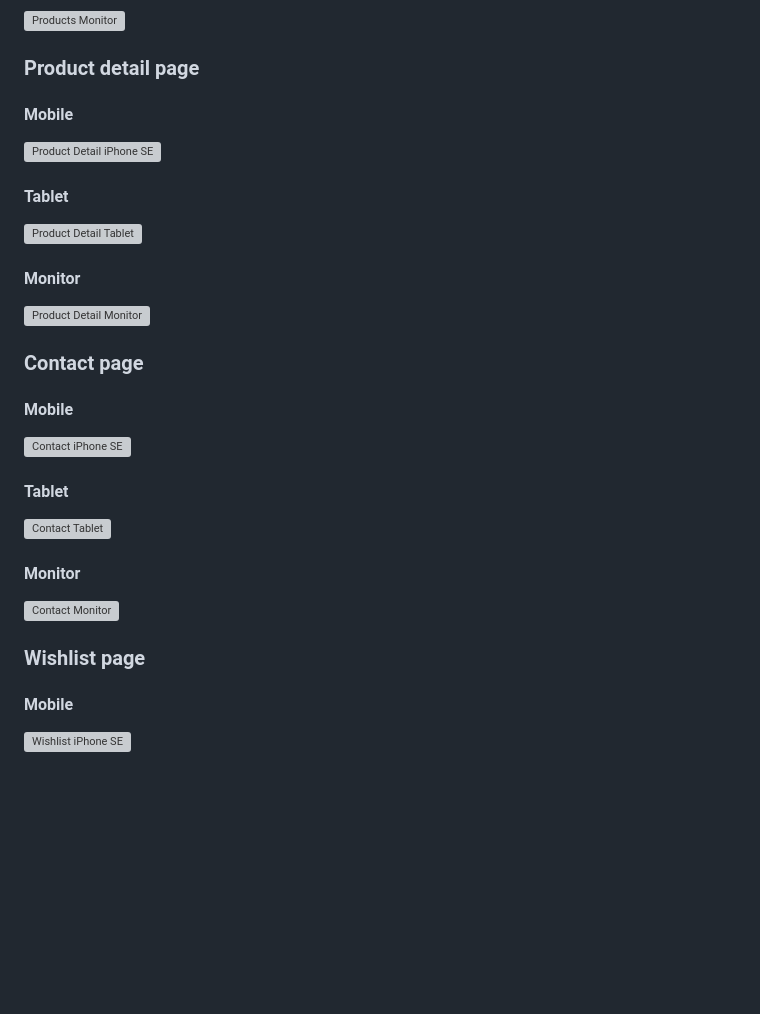
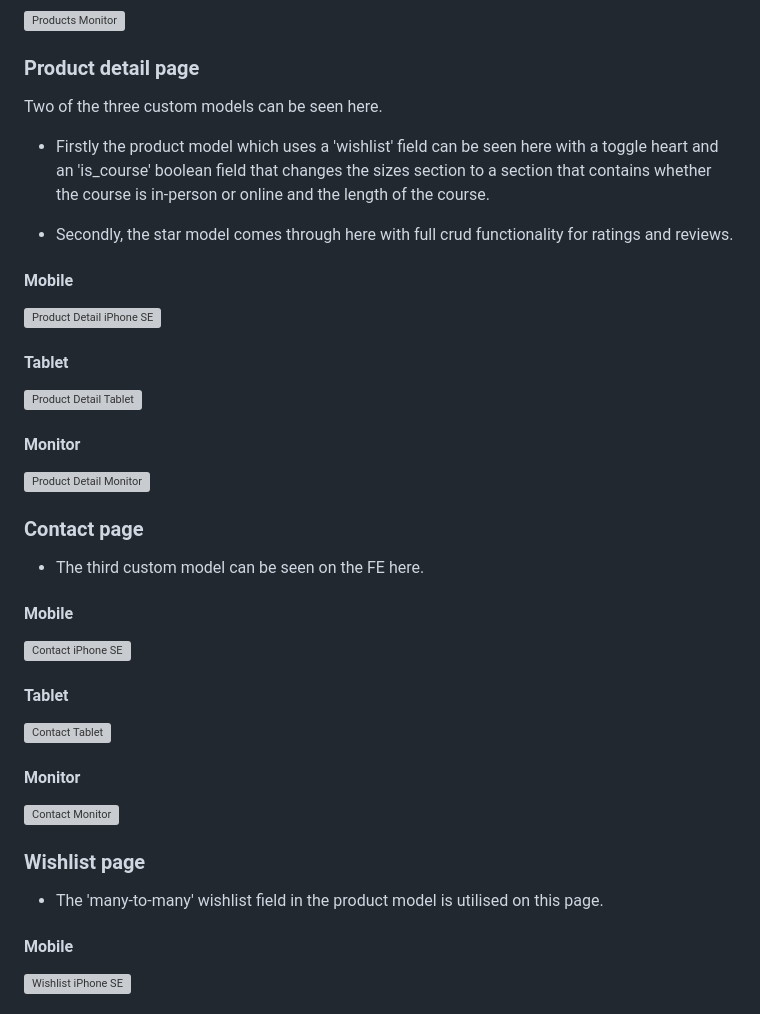
Before and after one commit to KSDunne/summit_style, a Markdown page: README.md, the part around the change printed below. GitHub-like rendering; blank space fills up the shorter version; grey boxes are pictures that could not be loaded.

```diff
--- a/README.md
+++ b/README.md
@@ -262,6 +262,12 @@ Also, see a site I found that is selling online courses for mountaineering in Sc
 
 ### Product detail page
 
+Two of the three custom models can be seen here.
+
+- Firstly the product model which uses a 'wishlist' field can be seen here with a toggle heart and an 'is_course' boolean field that changes the sizes section to a section that contains whether the course is in-person or online and the length of the course.
+
+- Secondly, the star model comes through here with full crud functionality for ratings and reviews.
+
 #### Mobile
 
 ![Product Detail iPhone SE](docs/readme_images/Product_Detail_Page.png)
@@ -276,6 +282,8 @@ Also, see a site I found that is selling online courses for mountaineering in Sc
 
 ### Contact page
 
+- The third custom model can be seen on the FE here.
+
 #### Mobile
 
 ![Contact iPhone SE](docs/readme_images/Contact_Page.png)
@@ -289,6 +297,8 @@ Also, see a site I found that is selling online courses for mountaineering in Sc
 ![Contact Monitor](docs/readme_images/Monitor_Contact.png)
 
 ### Wishlist page
+
+- The 'many-to-many' wishlist field in the product model is utilised on this page.
 
 #### Mobile
 
```
Also changed, not shown: other parts of README.md (+14 -0 lines), docs/readme_images/Login Page.png (added), docs/readme_images/Monitor Login.png (added), docs/readme_images/Tablet Login.png (added).
